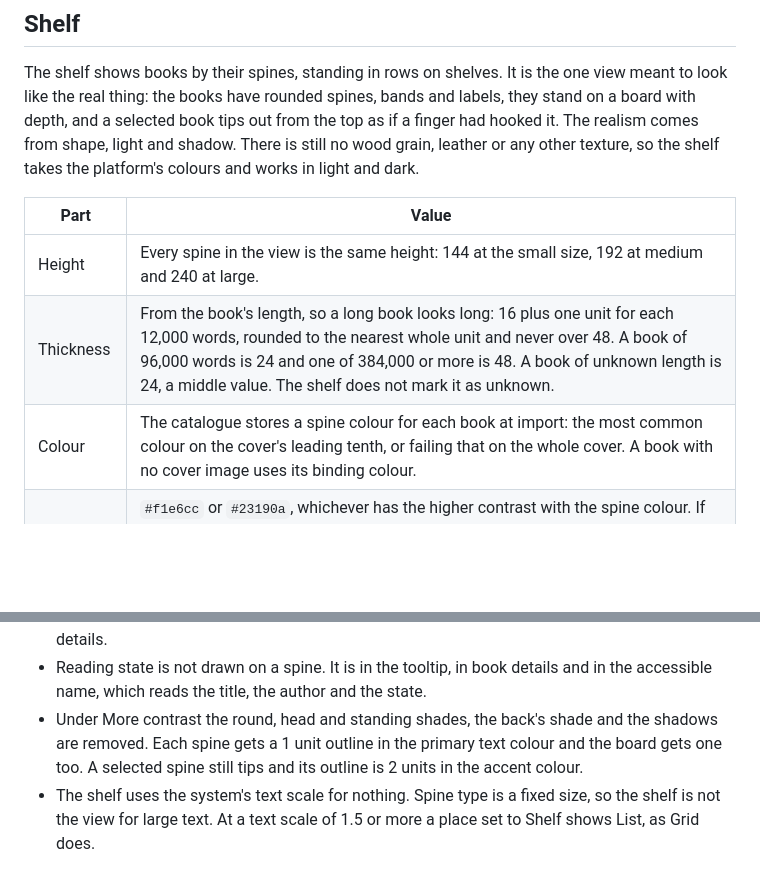
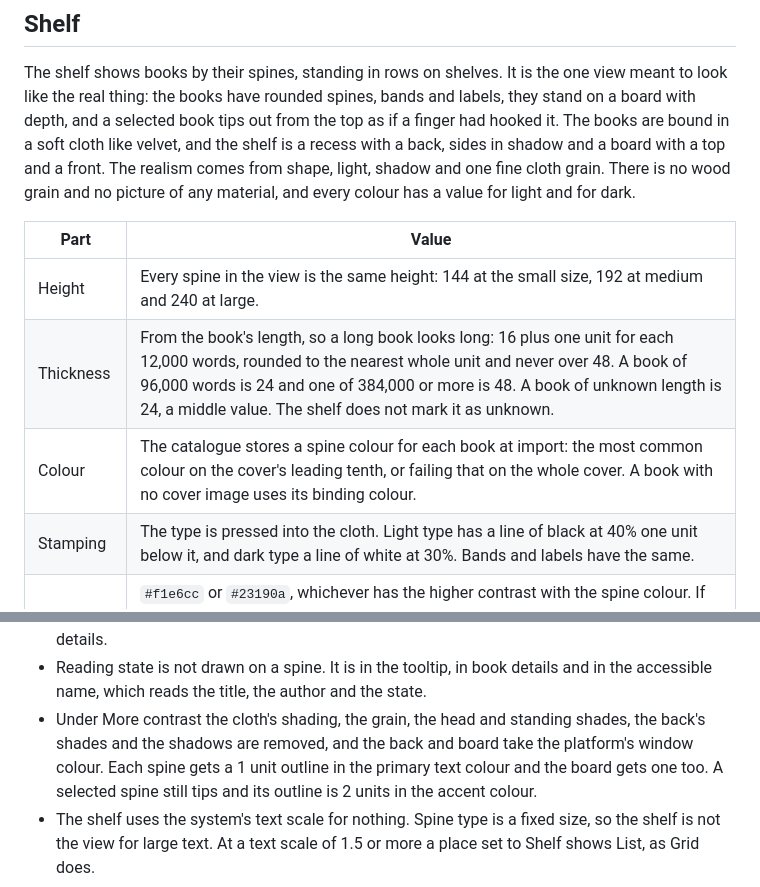
Before and after one commit to endqwerty/ebook-manager, a Markdown page: docs/design/interface-views.md, 2 parts joined by grey strips. Rendered like a GitHub page; blank space fills up the shorter version.

```diff
--- a/docs/design/interface-views.md
+++ b/docs/design/interface-views.md
@@ -133,15 +133,18 @@ control with its own row background, separators, selection and swipe actions.
 The shelf shows books by their spines, standing in rows on shelves. It is the one
 view meant to look like the real thing: the books have rounded spines, bands and
 labels, they stand on a board with depth, and a selected book tips out from the
-top as if a finger had hooked it. The realism comes from shape, light and
-shadow. There is still no wood grain, leather or any other texture, so the shelf
-takes the platform's colours and works in light and dark.
+top as if a finger had hooked it. The books are bound in a soft cloth like
+velvet, and the shelf is a recess with a back, sides in shadow and a board with
+a top and a front. The realism comes from shape, light, shadow and one fine
+cloth grain. There is no wood grain and no picture of any material, and every
+colour has a value for light and for dark.
 
 | Part | Value |
 |---|---|
 | Height | Every spine in the view is the same height: 144 at the small size, 192 at medium and 240 at large. |
 | Thickness | From the book's length, so a long book looks long: 16 plus one unit for each 12,000 words, rounded to the nearest whole unit and never over 48. A book of 96,000 words is 24 and one of 384,000 or more is 48. A book of unknown length is 24, a middle value. The shelf does not mark it as unknown. |
 | Colour | The catalogue stores a spine colour for each book at import: the most common colour on the cover's leading tenth, or failing that on the whole cover. A book with no cover image uses its binding colour. |
+| Stamping | The type is pressed into the cloth. Light type has a line of black at 40% one unit below it, and dark type a line of white at 30%. Bands and labels have the same. |
 | Type colour | `#f1e6cc` or `#23190a`, whichever has the higher contrast with the spine colour. If that is under 4.5:1, change the spine colour and keep the type: mix the spine colour toward white when the type is `#23190a` and toward black when it is `#f1e6cc`, in sRGB, 5% at a time, and stop at the first step that reaches 4.5:1. A spine of `#808080` takes `#23190a` at 4.38:1, so it becomes `#868686` at 4.77:1. |
 | Title | One line in the serif, semibold, 12 units, laid out by the platform's text system in the title's own direction and then turned a quarter turn clockwise, so a left-to-right title reads from the top of the spine down. It starts 10 from the top. It is truncated with an ellipsis at the end of the title in reading order. A right-to-left title is laid out right to left before the turn, so it too begins at the top. Where the platform has vertical text layout, a Chinese, Japanese or Korean title uses it, with its characters upright and any Latin run turned. Where it has not, the title is turned like any other. |
 | Author | The family name only, at the foot, 10 from the bottom, in the UI font at 10 units, turned the same way. Left out when the spine is under 24 thick, or when the title, the name and 24 between them do not fit the height. The title is truncated only after the author is gone. |
@@ -191,8 +196,9 @@ takes the platform's colours and works in light and dark.
   tap opens book details.
 - Reading state is not drawn on a spine. It is in the tooltip, in book details
   and in the accessible name, which reads the title, the author and the state.
-- Under More contrast the round, head and standing shades, the back's shade and
-  the shadows are removed. Each spine gets a 1 unit outline in the primary text
+- Under More contrast the cloth's shading, the grain, the head and standing
+  shades, the back's shades and the shadows are removed, and the back and board
+  take the platform's window colour. Each spine gets a 1 unit outline in the primary text
   colour and the board gets one too. A selected spine still tips and its
   outline is 2 units in the accent colour.
 - The shelf uses the system's text scale for nothing. Spine type is a fixed
```
Also changed, not shown: other parts of docs/design/interface-views.md (+18 -14 lines), docs/design/interface.md (+2 -1 lines), docs/design/interface-views-sample-dark.png, docs/design/interface-views-sample-light.png, 3 other files.
